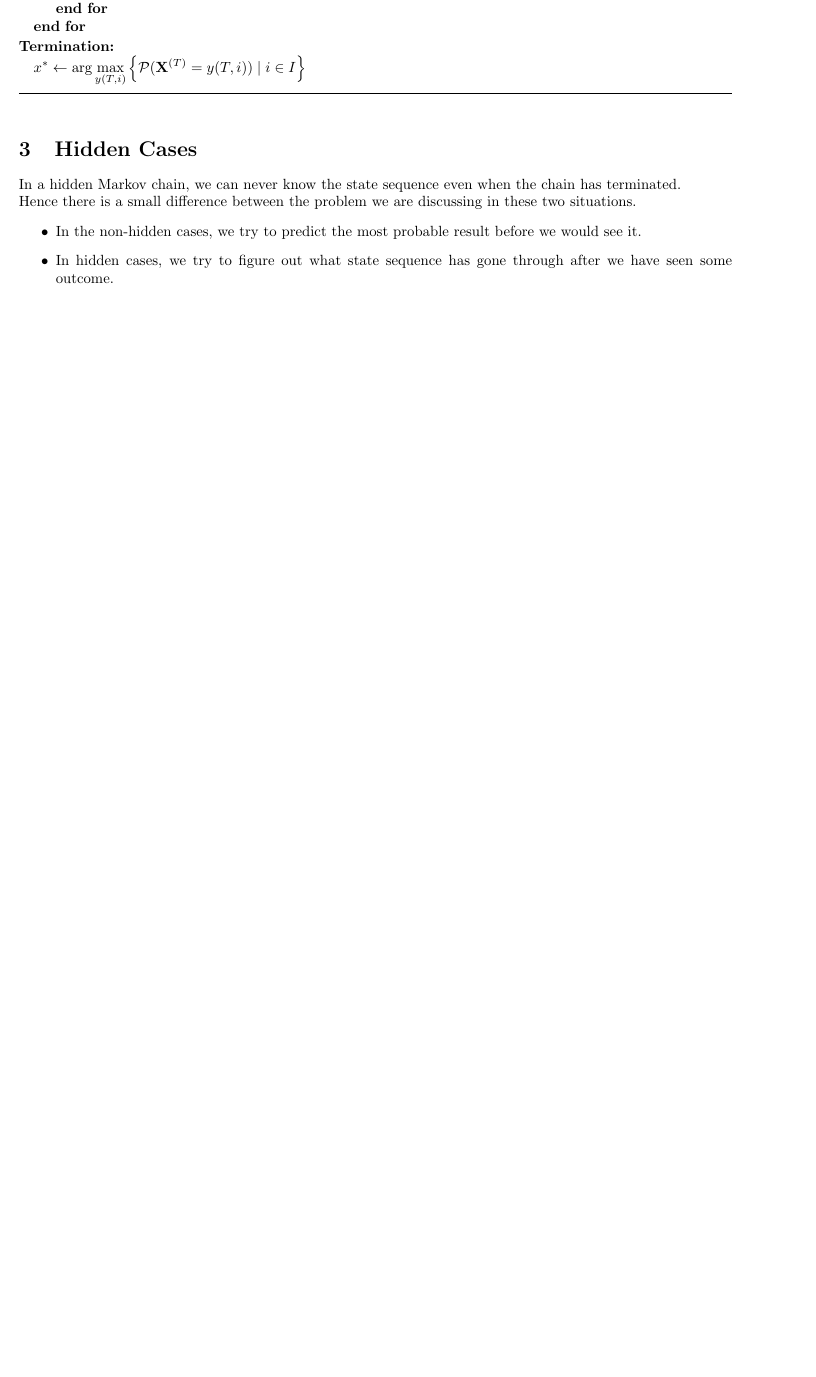
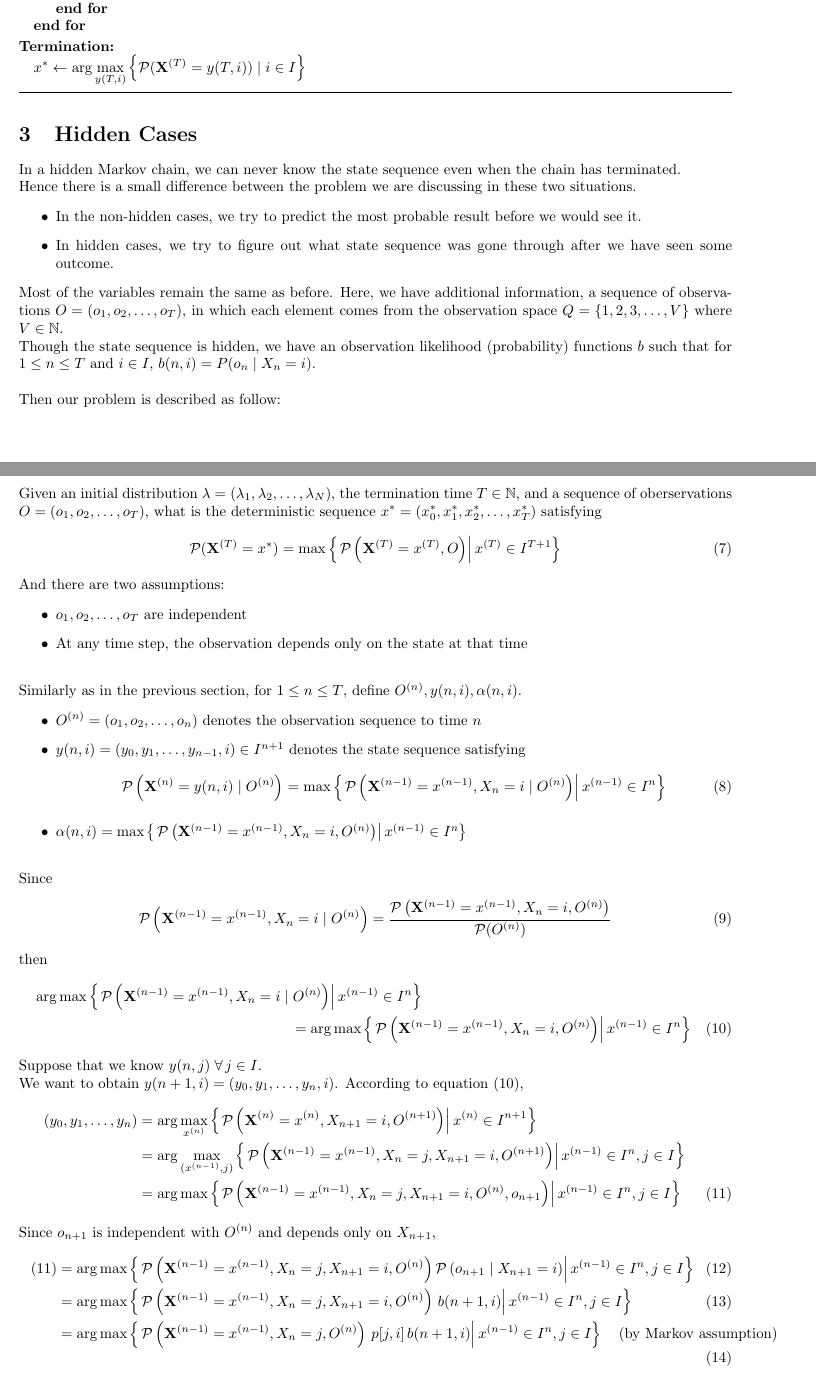
Before and after one commit to tinyynoob/mixed, a LaTeX document (LaTeX/markov_report.tex): part of page 2 of 2 before the commit and two parts of pages 2 and 3 of 4 after it, the two joined at a grey line, cut so that both start at the same text, the shorter picture padded with empty space. Compiled offline with pdfLaTeX.

Commit message:
Modify markov_report.tex
This is the version I submit.
I am not satisfied with it :(

Correctly include the modification of .gitignore in last patch.

```diff
--- a/LaTeX/markov_report.tex
+++ b/LaTeX/markov_report.tex
@@ -128,5 +129,53 @@ In a hidden Markov chain, we can never know the state sequence even when the cha
 Hence there is a small difference between the problem we are discussing in these two situations.
 \begin{itemize}
     \item In the non-hidden cases, we try to predict the most probable result before we would see it.
-    \item In hidden cases, we try to figure out what state sequence has gone through after we have seen some outcome.
+    \item In hidden cases, we try to figure out what state sequence was gone through after we have seen some outcome.
 \end{itemize}
+Most of the variables remain the same as before. Here, we have additional information, a sequence of observations $O=(o_1,o_2,\dotsc,o_T)$,
+in which each element comes from the observation space $Q=\{1,2,3,\dotsc,V\}$ where $V\in\mathbb{N}$. \\
+Though the state sequence is hidden, we have an observation likelihood (probability) functions $b$ such that for $1\leq n\leq T$ and $i\in I$, $b(n,i)=P(o_n\mid X_n=i)$. \\
+\\
+Then our problem is described as follow:\\
+Given an initial distribution $\lambda=(\lambda_1,\lambda_2,\dotsc,\lambda_N)$, the termination time $T\in \mathbb{N}$,
+and a sequence of oberservations $O=(o_1,o_2,\dotsc,o_T)$, what is the deterministic sequence $x^*=(x^*_0,x^*_1,x^*_2,\dotsc,x^*_T)$ satisfying
+\begin{align}\label{eq:5}
+    \mathcal{P}(\mathbf{X}^{(T)}=x^*) = \max \left\{\left.\mathcal{P}\left(\mathbf{X}^{(T)}=x^{(T)}, O\right)\right| x^{(T)}\in I^{T+1}\right\}
+\end{align}
+And there are two assumptions:
+\begin{itemize}
+    \item $o_1,o_2,\dotsc,o_T$ are independent
+    \item At any time step, the observation depends only on the state at that time
+\end{itemize}
+$ $\\
+Similarly as in the previous section, for $1\leq n\leq T$, define $O^{(n)},y(n,i),\alpha(n,i)$.
+\begin{itemize}
+    \item $O^{(n)}=(o_1,o_2,\dotsc,o_n)$ denotes the observation sequence to time $n$
+    \item $y(n,i)=(y_0,y_1,\dotsc,y_{n-1},i)\in I^{n+1}$ denotes the state sequence satisfying
+    \begin{align}
+        \mathcal{P}\left(\mathbf{X}^{(n)}=y(n,i)\mid O^{(n)}\right) = \max\left\{\left.\mathcal{P}\left(\mathbf{X}^{(n-1)}=x^{(n-1)}, X_n=i\mid O^{(n)}\right)\right| x^{(n-1)}\in I^{n}\right\} \label{eq:6}
+    \end{align}
+    \item $\alpha(n,i) = \max\left\{\left.\mathcal{P}\left(\mathbf{X}^{(n-1)}=x^{(n-1)}, X_n=i, O^{(n)}\right)\right| x^{(n-1)}\in I^{n}\right\}$
+\end{itemize}
+$ $\\
+Since
+\begin{align}
+    \mathcal{P}\left(\mathbf{X}^{(n-1)}=x^{(n-1)},X_n=i\mid O^{(n)}\right) &= \frac{\mathcal{P}\left(\mathbf{X}^{(n-1)}=x^{(n-1)},X_n=i, O^{(n)}\right)}{\mathcal{P}(O^{(n)})}
+\end{align}
+then
+\begin{multline}\label{eq:9}
+    \arg\max\left\{\left.\mathcal{P}\left(\mathbf{X}^{(n-1)}=x^{(n-1)}, X_n=i\mid O^{(n)}\right)\right| x^{(n-1)}\in I^{n}\right\} \\
+    =\arg\max\left\{\left.\mathcal{P}\left(\mathbf{X}^{(n-1)}=x^{(n-1)}, X_n=i, O^{(n)}\right)\right| x^{(n-1)}\in I^{n}\right\}
+\end{multline}
+Suppose that we know $y(n,j)\;\forall\,j\in I$. \\
+We want to obtain $y(n+1,i)=(y_0,y_1,\dotsc,y_n,i)$. According to equation \eqref{eq:9},
+\begin{align}
+    (y_0,y_1,\dotsc,y_n) &= \arg\max_{x^{(n)}}\left\{\left.\mathcal{P}\left(\mathbf{X}^{(n)}=x^{(n)}, X_{n+1}=i, O^{(n+1)}\right)\right| x^{(n)}\in I^{n+1}\right\} \nonumber\\
+    &= \arg\max_{(x^{(n-1)},j)}\left\{\left.\mathcal{P}\left(\mathbf{X}^{(n-1)}=x^{(n-1)}, X_n=j, X_{n+1}=i, O^{(n+1)}\right)\right| x^{(n-1)}\in I^{n}, j\in I\right\} \nonumber\\
+    &= \arg\max\left\{\left.\mathcal{P}\left(\mathbf{X}^{(n-1)}=x^{(n-1)}, X_n=j, X_{n+1}=i, O^{(n)},o_{n+1}\right)\right| x^{(n-1)}\in I^{n}, j\in I\right\} \label{eq:8}
+\end{align}
+Since $o_{n+1}$ is independent with $O^{(n)}$ and depends only on $X_{n+1}$,
+\begin{align}
+    \eqref{eq:8} &= \arg\max\left\{\left.\mathcal{P}\left(\mathbf{X}^{(n-1)}=x^{(n-1)}, X_n=j, X_{n+1}=i, O^{(n)}\right)\mathcal{P}\left(o_{n+1}\mid X_{n+1}=i\right)\right| x^{(n-1)}\in I^{n}, j\in I\right\} \\
+    &= \arg\max\left\{\left.\mathcal{P}\left(\mathbf{X}^{(n-1)}=x^{(n-1)}, X_n=j, X_{n+1}=i, O^{(n)}\right)\,b(n+1,i)\right| x^{(n-1)}\in I^{n}, j\in I\right\} \\
+    &= \arg\max\left\{\left.\mathcal{P}\left(\mathbf{X}^{(n-1)}=x^{(n-1)}, X_n=j, O^{(n)}\right)\,p[j,i]\,b(n+1,i) \right| x^{(n-1)}\in I^n, j\in I\right\} \quad\text{(by Markov assumption)} \label{eq:10}
+\end{align}
```
Also changed, not shown: LaTeX/markov_report.pdf, LaTeX/markov_report.tex (42 more changed lines), 1 other file.
